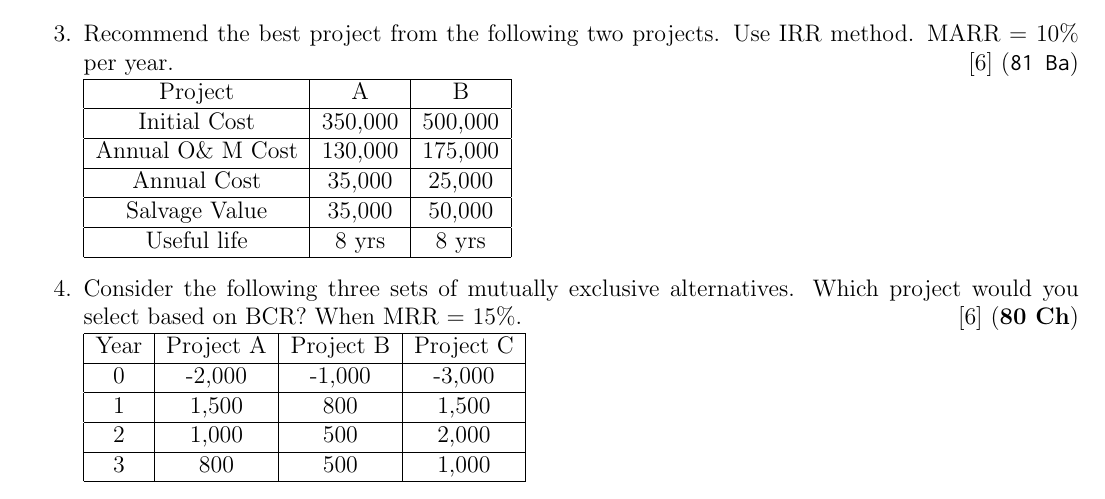
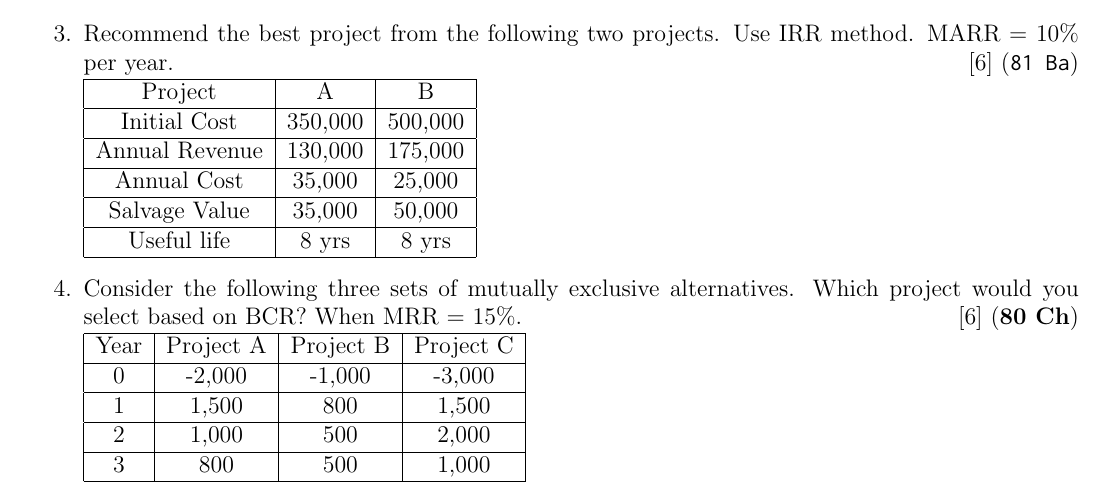
Before and after one commit to waraunika/PYQ-5th-sem, a LaTeX document (EE/EE.tex): part of page 15 of 30, cut so that both start at the same text. Compiled offline with pdfLaTeX.

Commit message:
Minor edits
edit1: Started working towards refinement of chapter 4

```diff
--- a/EE/EE.tex
+++ b/EE/EE.tex
@@ -580,7 +580,7 @@
 				\hline
 				Project & A & B \\ \hline
 				Initial Cost & 350,000 & 500,000 \\ \hline
-				Annual O\& M Cost & 130,000 & 175,000 \\ \hline
+				Annual Revenue & 130,000 & 175,000 \\ \hline
 				Annual Cost & 35,000 & 25,000 \\ \hline
 				Salvage Value & 35,000 & 50,000 \\ \hline
 				Useful life & 8 yrs & 8 yrs \\ \hline
```
Also changed, not shown: EE/EE.pdf, 5 other files.
